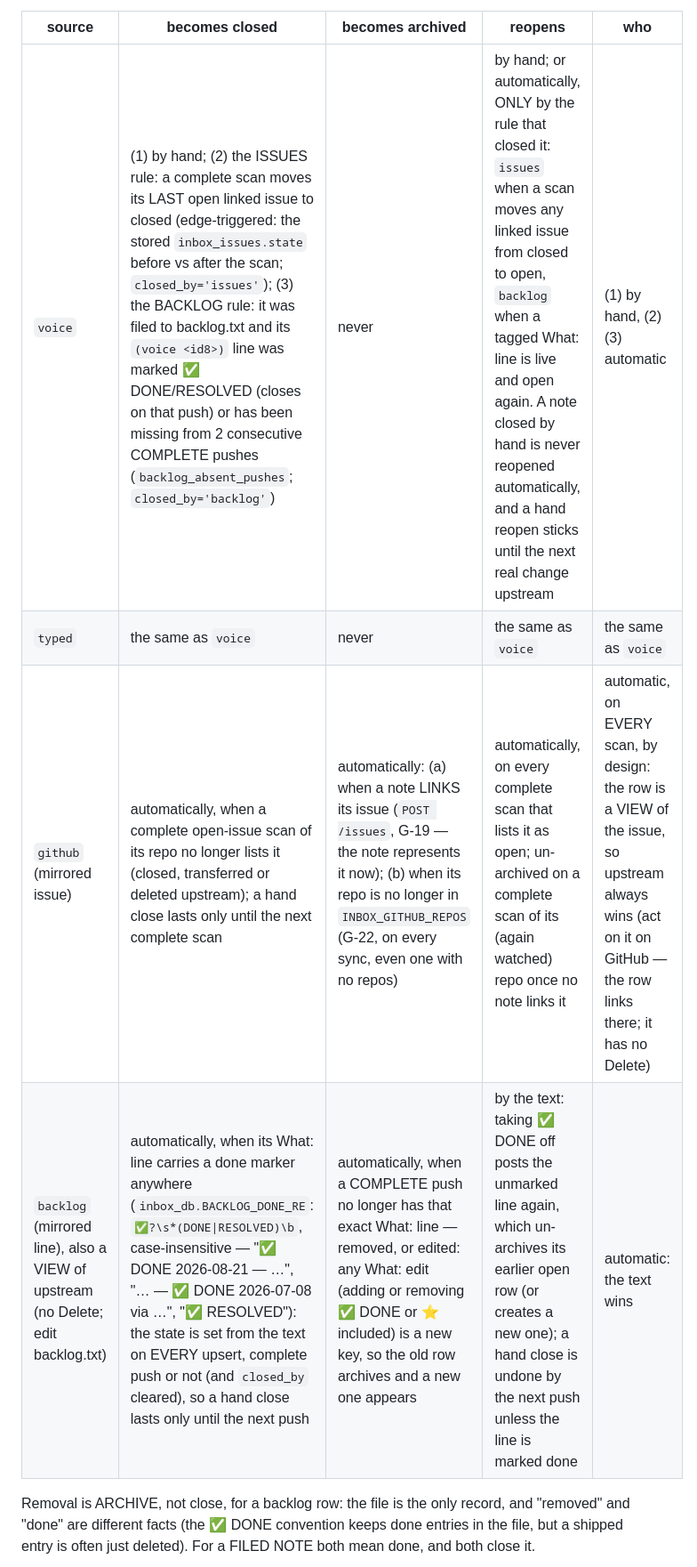
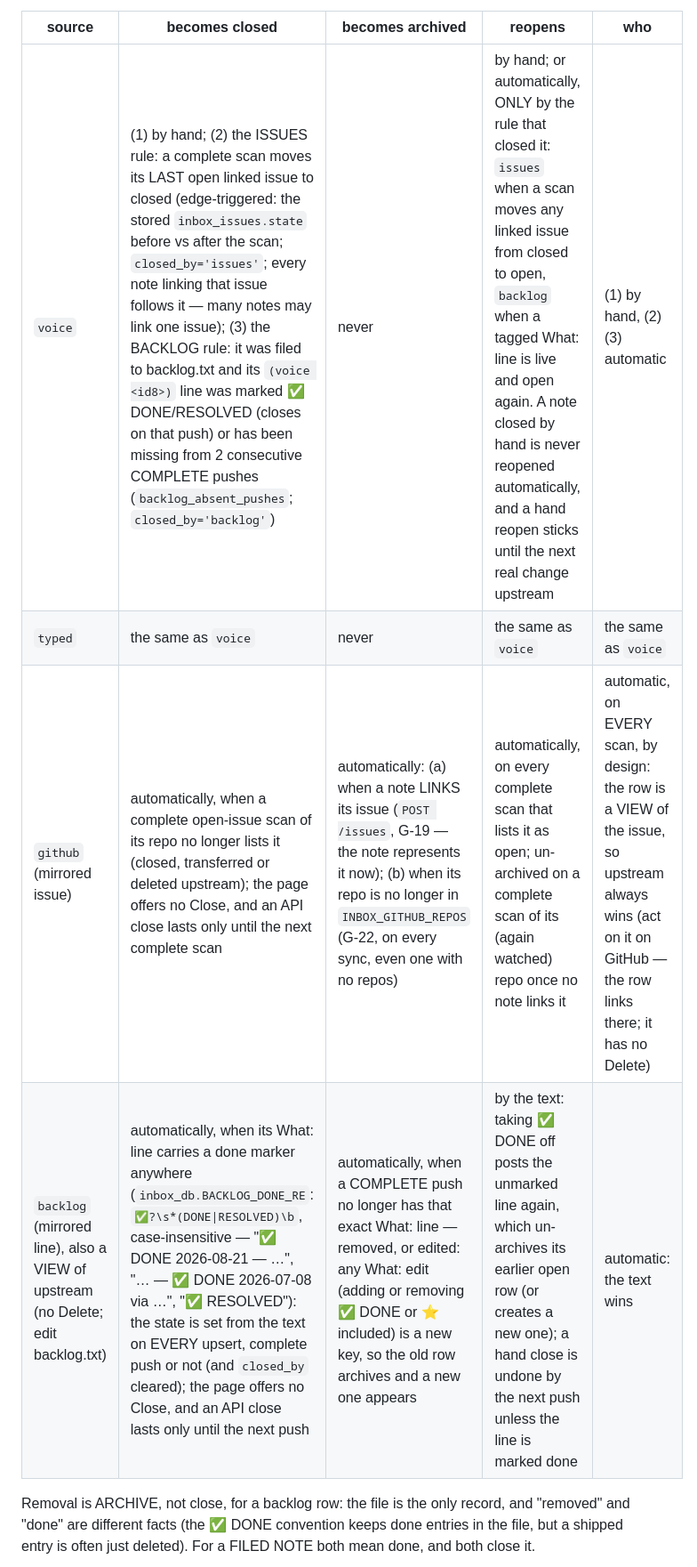
Before and after one commit to Graham-Williams/hopper-dashboard, a Markdown page: DESIGN.md, the part around one of its changes. Shown at 89% size. Rendered like a GitHub page.

```diff
--- a/DESIGN.md
+++ b/DESIGN.md
@@ -290,10 +290,10 @@ session. A hand change clears `closed_by`, so it sticks until the next upstream
 
 | source | becomes closed | becomes archived | reopens | who |
 |---|---|---|---|---|
-| `voice` | (1) by hand; (2) the ISSUES rule: a complete scan moves its LAST open linked issue to closed (edge-triggered: the stored `inbox_issues.state` before vs after the scan; `closed_by='issues'`); (3) the BACKLOG rule: it was filed to backlog.txt and its `(voice <id8>)` line was marked ✅ DONE/RESOLVED (closes on that push) or has been missing from 2 consecutive COMPLETE pushes (`backlog_absent_pushes`; `closed_by='backlog'`) | never | by hand; or automatically, ONLY by the rule that closed it: `issues` when a scan moves any linked issue from closed to open, `backlog` when a tagged What: line is live and open again. A note closed by hand is never reopened automatically, and a hand reopen sticks until the next real change upstream | (1) by hand, (2)(3) automatic |
+| `voice` | (1) by hand; (2) the ISSUES rule: a complete scan moves its LAST open linked issue to closed (edge-triggered: the stored `inbox_issues.state` before vs after the scan; `closed_by='issues'`; every note linking that issue follows it — many notes may link one issue); (3) the BACKLOG rule: it was filed to backlog.txt and its `(voice <id8>)` line was marked ✅ DONE/RESOLVED (closes on that push) or has been missing from 2 consecutive COMPLETE pushes (`backlog_absent_pushes`; `closed_by='backlog'`) | never | by hand; or automatically, ONLY by the rule that closed it: `issues` when a scan moves any linked issue from closed to open, `backlog` when a tagged What: line is live and open again. A note closed by hand is never reopened automatically, and a hand reopen sticks until the next real change upstream | (1) by hand, (2)(3) automatic |
 | `typed` | the same as `voice` | never | the same as `voice` | the same as `voice` |
-| `github` (mirrored issue) | automatically, when a complete open-issue scan of its repo no longer lists it (closed, transferred or deleted upstream); a hand close lasts only until the next complete scan | automatically: (a) when a note LINKS its issue (`POST /issues`, G-19 — the note represents it now); (b) when its repo is no longer in `INBOX_GITHUB_REPOS` (G-22, on every sync, even one with no repos) | automatically, on every complete scan that lists it as open; un-archived on a complete scan of its (again watched) repo once no note links it | automatic, on EVERY scan, by design: the row is a VIEW of the issue, so upstream always wins (act on it on GitHub — the row links there; it has no Delete) |
-| `backlog` (mirrored line), also a VIEW of upstream (no Delete; edit backlog.txt) | automatically, when its What: line carries a done marker anywhere (`inbox_db.BACKLOG_DONE_RE`: `✅️?\s*(DONE\|RESOLVED)\b`, case-insensitive — "✅ DONE 2026-08-21 — …", "… — ✅ DONE 2026-07-08 via …", "✅ RESOLVED"): the state is set from the text on EVERY upsert, complete push or not (and `closed_by` cleared), so a hand close lasts only until the next push | automatically, when a COMPLETE push no longer has that exact What: line — removed, or edited: any What: edit (adding or removing ✅ DONE or ⭐ included) is a new key, so the old row archives and a new one appears | by the text: taking ✅ DONE off posts the unmarked line again, which un-archives its earlier open row (or creates a new one); a hand close is undone by the next push unless the line is marked done | automatic: the text wins |
+| `github` (mirrored issue) | automatically, when a complete open-issue scan of its repo no longer lists it (closed, transferred or deleted upstream); the page offers no Close, and an API close lasts only until the next complete scan | automatically: (a) when a note LINKS its issue (`POST /issues`, G-19 — the note represents it now); (b) when its repo is no longer in `INBOX_GITHUB_REPOS` (G-22, on every sync, even one with no repos) | automatically, on every complete scan that lists it as open; un-archived on a complete scan of its (again watched) repo once no note links it | automatic, on EVERY scan, by design: the row is a VIEW of the issue, so upstream always wins (act on it on GitHub — the row links there; it has no Delete) |
+| `backlog` (mirrored line), also a VIEW of upstream (no Delete; edit backlog.txt) | automatically, when its What: line carries a done marker anywhere (`inbox_db.BACKLOG_DONE_RE`: `✅️?\s*(DONE\|RESOLVED)\b`, case-insensitive — "✅ DONE 2026-08-21 — …", "… — ✅ DONE 2026-07-08 via …", "✅ RESOLVED"): the state is set from the text on EVERY upsert, complete push or not (and `closed_by` cleared); the page offers no Close, and an API close lasts only until the next push | automatically, when a COMPLETE push no longer has that exact What: line — removed, or edited: any What: edit (adding or removing ✅ DONE or ⭐ included) is a new key, so the old row archives and a new one appears | by the text: taking ✅ DONE off posts the unmarked line again, which un-archives its earlier open row (or creates a new one); a hand close is undone by the next push unless the line is marked done | automatic: the text wins |
 
 Removal is ARCHIVE, not close, for a backlog row: the file is the only record, and "removed" and "done"
 are different facts (the ✅ DONE convention keeps done entries in the file, but a shipped entry is often
```
Also changed, not shown: other parts of DESIGN.md (+13 -0 lines), CLAUDE.md (+5 -3 lines).
